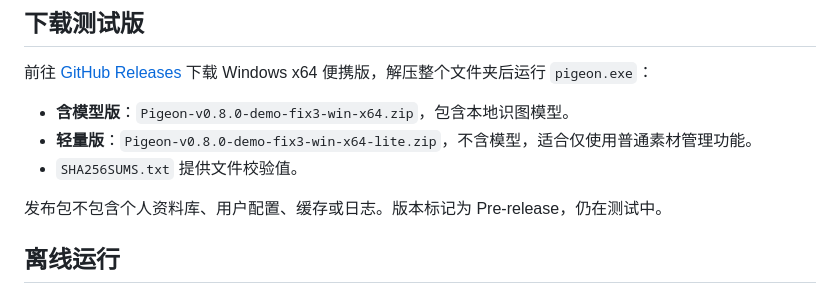
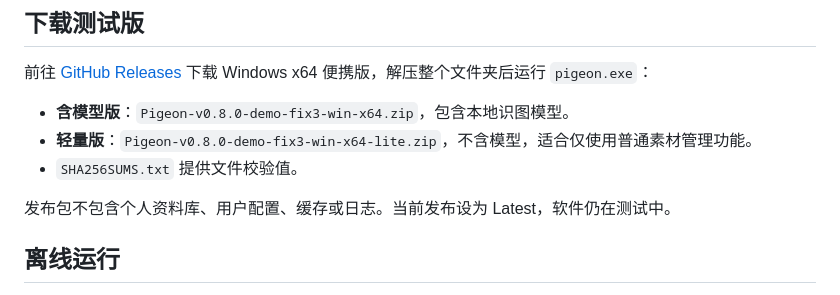
Before and after one commit to Semyon11275/pigeon_tool, a Markdown page: README.md, the part around the change. Rendered like a GitHub page.

Commit message:
Align documentation with Latest release status

```diff
--- a/README.md
+++ b/README.md
@@ -14,7 +14,7 @@ Pigeon 用来收集、浏览和整理图片、视频、字体等设计素材，
 - **轻量版**：`Pigeon-v0.8.0-demo-fix3-win-x64-lite.zip`，不含模型，适合仅使用普通素材管理功能。
 - `SHA256SUMS.txt` 提供文件校验值。
 
-发布包不包含个人资料库、用户配置、缓存或日志。版本标记为 Pre-release，仍在测试中。
+发布包不包含个人资料库、用户配置、缓存或日志。当前发布设为 Latest，软件仍在测试中。
 
 ## 离线运行
 
```
